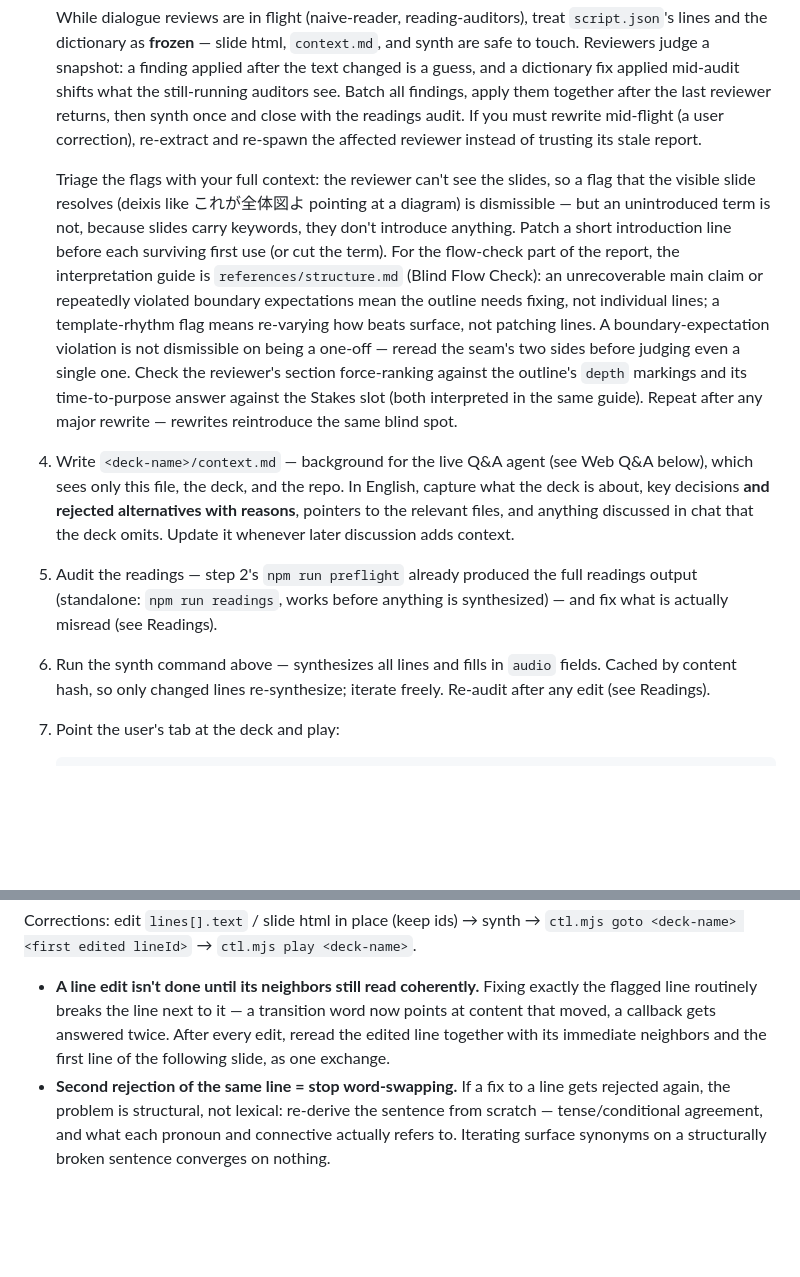
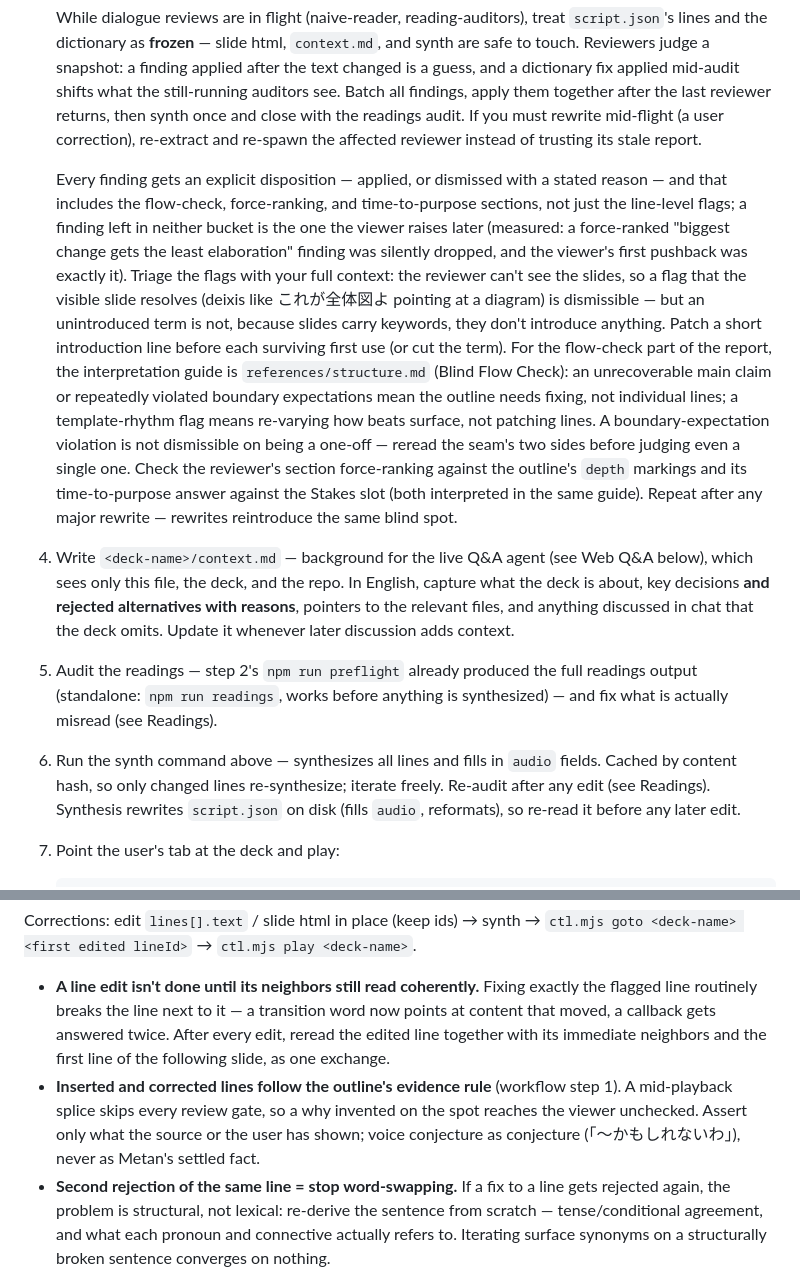
Before and after one commit to tatat/zunda-presenter, a Markdown page: skills/presentation/SKILL.md, 2 parts joined by grey strips. Rendered like a GitHub page; blank space fills up the shorter version.

````diff
--- a/skills/presentation/SKILL.md
+++ b/skills/presentation/SKILL.md
@@ -35,10 +37,10 @@ cd ${CLAUDE_PLUGIN_ROOT} && PRESENTER_DECK_DIR="<abs project path>/.zunda-presen
 
    While dialogue reviews are in flight (naive-reader, reading-auditors), treat `script.json`'s lines and the dictionary as **frozen** — slide html, `context.md`, and synth are safe to touch. Reviewers judge a snapshot: a finding applied after the text changed is a guess, and a dictionary fix applied mid-audit shifts what the still-running auditors see. Batch all findings, apply them together after the last reviewer returns, then synth once and close with the readings audit. If you must rewrite mid-flight (a user correction), re-extract and re-spawn the affected reviewer instead of trusting its stale report.
 
-   Triage the flags with your full context: the reviewer can't see the slides, so a flag that the visible slide resolves (deixis like これが全体図よ pointing at a diagram) is dismissible — but an unintroduced term is not, because slides carry keywords, they don't introduce anything. Patch a short introduction line before each surviving first use (or cut the term). For the flow-check part of the report, the interpretation guide is `references/structure.md` (Blind Flow Check): an unrecoverable main claim or repeatedly violated boundary expectations mean the outline needs fixing, not individual lines; a template-rhythm flag means re-varying how beats surface, not patching lines. A boundary-expectation violation is not dismissible on being a one-off — reread the seam's two sides before judging even a single one. Check the reviewer's section force-ranking against the outline's `depth` markings and its time-to-purpose answer against the Stakes slot (both interpreted in the same guide). Repeat after any major rewrite — rewrites reintroduce the same blind spot.
+   Every finding gets an explicit disposition — applied, or dismissed with a stated reason — and that includes the flow-check, force-ranking, and time-to-purpose sections, not just the line-level flags; a finding left in neither bucket is the one the viewer raises later (measured: a force-ranked "biggest change gets the least elaboration" finding was silently dropped, and the viewer's first pushback was exactly it). Triage the flags with your full context: the reviewer can't see the slides, so a flag that the visible slide resolves (deixis like これが全体図よ pointing at a diagram) is dismissible — but an unintroduced term is not, because slides carry keywords, they don't introduce anything. Patch a short introduction line before each surviving first use (or cut the term). For the flow-check part of the report, the interpretation guide is `references/structure.md` (Blind Flow Check): an unrecoverable main claim or repeatedly violated boundary expectations mean the outline needs fixing, not individual lines; a template-rhythm flag means re-varying how beats surface, not patching lines. A boundary-expectation violation is not dismissible on being a one-off — reread the seam's two sides before judging even a single one. Check the reviewer's section force-ranking against the outline's `depth` markings and its time-to-purpose answer against the Stakes slot (both interpreted in the same guide). Repeat after any major rewrite — rewrites reintroduce the same blind spot.
 4. Write `<deck-name>/context.md` — background for the live Q&A agent (see Web Q&A below), which sees only this file, the deck, and the repo. In English, capture what the deck is about, key decisions **and rejected alternatives with reasons**, pointers to the relevant files, and anything discussed in chat that the deck omits. Update it whenever later discussion adds context.
 5. Audit the readings — step 2's `npm run preflight` already produced the full readings output (standalone: `npm run readings`, works before anything is synthesized) — and fix what is actually misread (see Readings).
-6. Run the synth command above — synthesizes all lines and fills in `audio` fields. Cached by content hash, so only changed lines re-synthesize; iterate freely. Re-audit after any edit (see Readings).
+6. Run the synth command above — synthesizes all lines and fills in `audio` fields. Cached by content hash, so only changed lines re-synthesize; iterate freely. Re-audit after any edit (see Readings). Synthesis rewrites `script.json` on disk (fills `audio`, reformats), so re-read it before any later edit.
 7. Point the user's tab at the deck and play:
    ```
    node ${CLAUDE_PLUGIN_ROOT}/scripts/ctl.mjs open <deck-name>
@@ -211,6 +213,7 @@ When the user pauses and asks a question in chat:
 Corrections: edit `lines[].text` / slide html in place (keep ids) → synth → `ctl.mjs goto <deck-name> <first edited lineId>` → `ctl.mjs play <deck-name>`.
 
 - **A line edit isn't done until its neighbors still read coherently.** Fixing exactly the flagged line routinely breaks the line next to it — a transition word now points at content that moved, a callback gets answered twice. After every edit, reread the edited line together with its immediate neighbors and the first line of the following slide, as one exchange.
+- **Inserted and corrected lines follow the outline's evidence rule** (workflow step 1). A mid-playback splice skips every review gate, so a why invented on the spot reaches the viewer unchecked. Assert only what the source or the user has shown; voice conjecture as conjecture (「〜かもしれないわ」), never as Metan's settled fact.
 - **Second rejection of the same line = stop word-swapping.** If a fix to a line gets rejected again, the problem is structural, not lexical: re-derive the sentence from scratch — tense/conditional agreement, and what each pronoun and connective actually refers to. Iterating surface synonyms on a structurally broken sentence converges on nothing.
 
 ## Rewriting when the source changes
````
Also changed, not shown: other parts of skills/presentation/SKILL.md (+3 -1 lines), TODO.md (+11 -0 lines), agents/outline-checker.md (+1 -0 lines).
